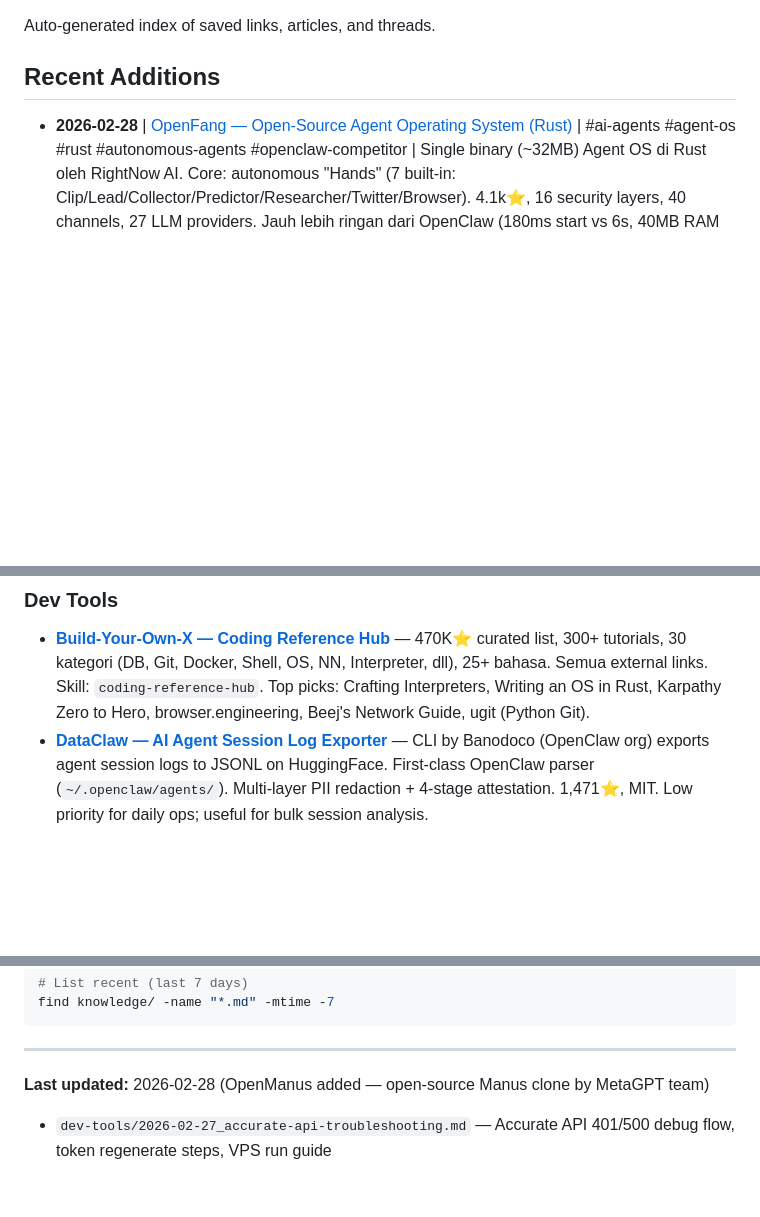
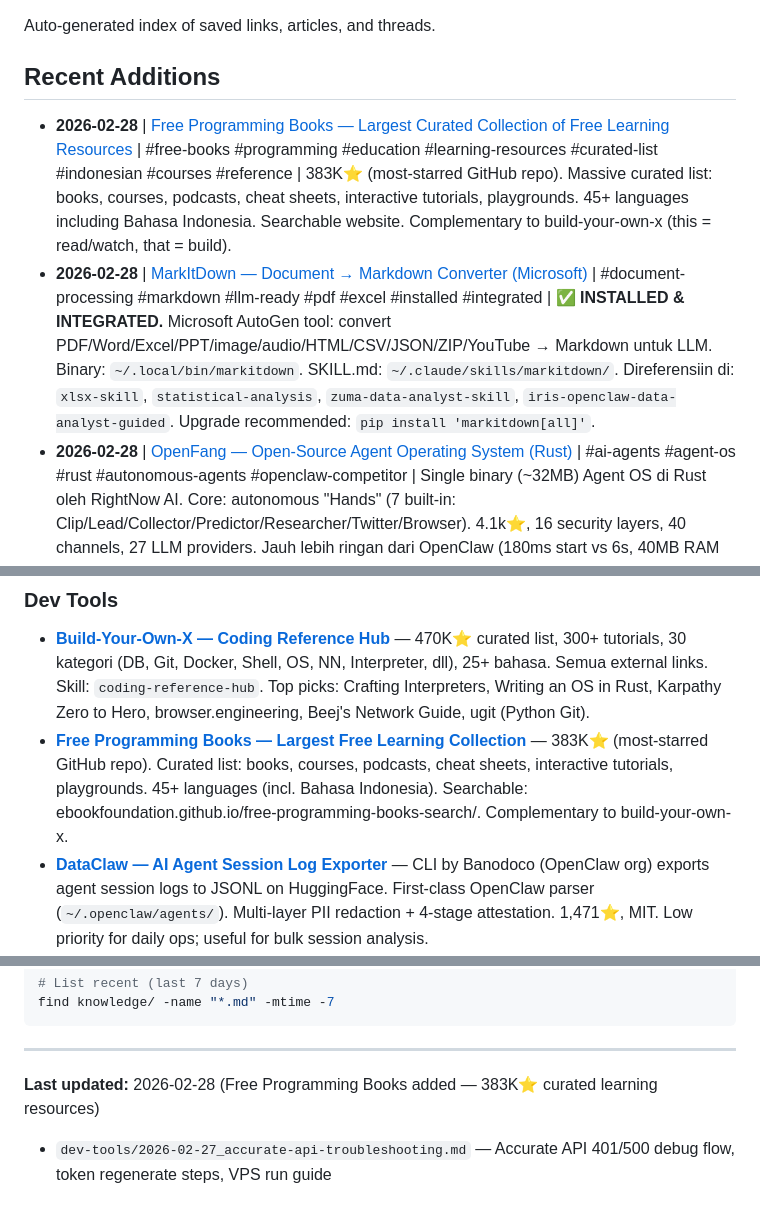
Before and after one commit to database-zuma/iris-openclaw-template, a Markdown page: knowledge/INDEX.md, 3 parts joined by grey strips. Drawn GitHub-style; blank space fills up the shorter version.

Commit message:
knowledge: add markitdown note (installed+integrated), update OmniDocs cross-ref

```diff
--- a/knowledge/INDEX.md
+++ b/knowledge/INDEX.md
@@ -4,6 +4,8 @@ Auto-generated index of saved links, articles, and threads.
 
 ## Recent Additions
 
+- **2026-02-28** | [Free Programming Books — Largest Curated Collection of Free Learning Resources](dev-tools/2026-02-28_free-programming-books.md) | #free-books #programming #education #learning-resources #curated-list #indonesian #courses #reference | 383K⭐ (most-starred GitHub repo). Massive curated list: books, courses, podcasts, cheat sheets, interactive tutorials, playgrounds. 45+ languages including Bahasa Indonesia. Searchable website. Complementary to build-your-own-x (this = read/watch, that = build).
+- **2026-02-28** | [MarkItDown — Document → Markdown Converter (Microsoft)](dev-tools/2026-02-28_markitdown.md) | #document-processing #markdown #llm-ready #pdf #excel #installed #integrated | ✅ **INSTALLED & INTEGRATED.** Microsoft AutoGen tool: convert PDF/Word/Excel/PPT/image/audio/HTML/CSV/JSON/ZIP/YouTube → Markdown untuk LLM. Binary: `~/.local/bin/markitdown`. SKILL.md: `~/.claude/skills/markitdown/`. Direferensiin di: `xlsx-skill`, `statistical-analysis`, `zuma-data-analyst-skill`, `iris-openclaw-data-analyst-guided`. Upgrade recommended: `pip install 'markitdown[all]'`.
 - **2026-02-28** | [OpenFang — Open-Source Agent Operating System (Rust)](ai-agents/2026-02-28_openfang.md) | #ai-agents #agent-os #rust #autonomous-agents #openclaw-competitor | Single binary (~32MB) Agent OS di Rust oleh RightNow AI. Core: autonomous "Hands" (7 built-in: Clip/Lead/Collector/Predictor/Researcher/Twitter/Browser). 4.1k⭐, 16 security layers, 40 channels, 27 LLM providers. Jauh lebih ringan dari OpenClaw (180ms start vs 6s, 40MB RAM vs 394MB). Ada `openfang migrate --from openclaw`. **LOW PRIORITY** — v0.1.x baru (Feb 2026), 1 contributor. Worth tracking sebagai long-term OpenClaw alternative.
 - **2026-02-28** | [OmniDocs — Visual Document Processing Framework (Python)](dev-tools/2026-02-28_omnidocs.md) | #document-processing #ocr #pdf-extraction #table-parsing #structured-extraction | Single API `.extract()` untuk semua doc AI tasks: text extraction, layout, OCR, table parsing, structured extraction (Pydantic). Multi-backend: PyTorch/VLLM/MLX/cloud API (via LiteLLM). 120⭐, v0.2.8. **LOW PRIORITY** — belum ada use case konkret (data sudah di PostgreSQL). Revisit kalau perlu parse invoice/kontrak PDF dari supplier/auditor.
 - **2026-02-28** | [Build-Your-Own-X — Coding Reference Hub](dev-tools/2026-02-28_build-your-own-x.md) | #coding-reference #from-scratch #tutorials #database #git #docker #shell #interpreter #neural-network #os #web-server #regex | 470K⭐ curated list of 300+ tutorials untuk rebuild real technologies from scratch. 30 kategori (DB, Git, Docker, Shell, OS, NN, Interpreter, dll), 25+ bahasa. Format: external links (blog, buku gratis, YouTube, GitHub). Skill terkait: `coding-reference-hub`. Terbaik: Crafting Interpreters, Writing an OS in Rust, Karpathy Zero to Hero, browser.engineering.
@@ -65,6 +67,7 @@ Auto-generated index of saved links, articles, and threads.
 
 ### Dev Tools
 - **[Build-Your-Own-X — Coding Reference Hub](dev-tools/2026-02-28_build-your-own-x.md)** — 470K⭐ curated list, 300+ tutorials, 30 kategori (DB, Git, Docker, Shell, OS, NN, Interpreter, dll), 25+ bahasa. Semua external links. Skill: `coding-reference-hub`. Top picks: Crafting Interpreters, Writing an OS in Rust, Karpathy Zero to Hero, browser.engineering, Beej's Network Guide, ugit (Python Git).
+- **[Free Programming Books — Largest Free Learning Collection](dev-tools/2026-02-28_free-programming-books.md)** — 383K⭐ (most-starred GitHub repo). Curated list: books, courses, podcasts, cheat sheets, interactive tutorials, playgrounds. 45+ languages (incl. Bahasa Indonesia). Searchable: ebookfoundation.github.io/free-programming-books-search/. Complementary to build-your-own-x.
 - **[DataClaw — AI Agent Session Log Exporter](dev-tools/2026-02-28_dataclaw.md)** — CLI by Banodoco (OpenClaw org) exports agent session logs to JSONL on HuggingFace. First-class OpenClaw parser (`~/.openclaw/agents/`). Multi-layer PII redaction + 4-stage attestation. 1,471⭐, MIT. Low priority for daily ops; useful for bulk session analysis.
 - **[OpenClaw Studio — Web Dashboard](dev-tools/2026-02-28_openclaw-studio.md)** — 🟢 **HIGH RELEVANCE**. Web GUI for OpenClaw: fleet sidebar, live chat, exec approvals, cron management, agent file editing. Next.js 16 + shadcn/ui. Gateway-first (no direct config writes). One command: `npx -y openclaw-studio@latest`. 660⭐, 668 commits, MIT.
 - **[OpenClaw Cost Optimization Playbook](dev-tools/2026-02-28_openclaw-cost-optimization-playbook.md)** — 65-70% cost cut. Model tiering (Opus→Sonnet→Flash), QMD local search (90% token reduction), session memory fix (50kb→8kb), Ollama for free repetitive tasks, heartbeats→Flash. Session fix URGENT for Iris.
@@ -104,6 +107,6 @@ find knowledge/ -name "*.md" -mtime -7
 
 ---
 
-**Last updated:** 2026-02-28 (OpenManus added — open-source Manus clone by MetaGPT team)
+**Last updated:** 2026-02-28 (Free Programming Books added — 383K⭐ curated learning resources)
 
 - `dev-tools/2026-02-27_accurate-api-troubleshooting.md` — Accurate API 401/500 debug flow, token regenerate steps, VPS run guide
```
Also changed, not shown: knowledge/dev-tools/2026-02-28_markitdown.md (added, +75 -0 lines), knowledge/dev-tools/2026-02-28_omnidocs.md (+2 -1 lines).
